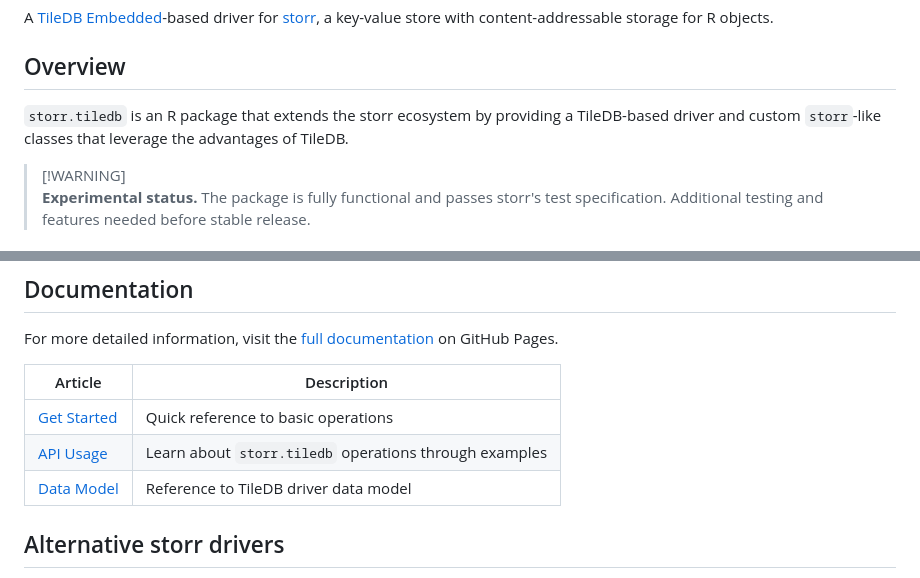
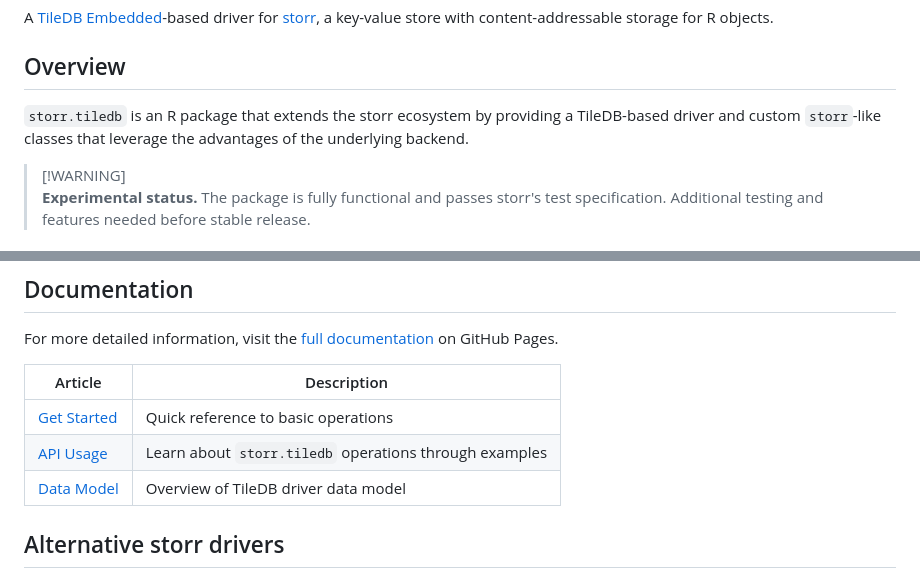
Before and after one commit to cgiachalis/storr.tiledb, a Markdown page: README.md, 2 parts joined by grey strips. GitHub-like rendering.

Commit message:
Minor tweaks (2)

```diff
--- a/README.md
+++ b/README.md
@@ -10,7 +10,7 @@ A [TileDB Embedded](https://github.com/TileDB-Inc/TileDB)-based driver for [stor
 
 ## Overview
 
-`storr.tiledb` is an R package that extends the storr ecosystem by providing a TileDB-based driver and custom `storr`-like classes that leverage the advantages of TileDB.
+`storr.tiledb` is an R package that extends the storr ecosystem by providing a TileDB-based driver and custom `storr`-like classes that leverage the advantages of the underlying backend.
 
 > [!WARNING]\
 > **Experimental status.** The package is fully functional and passes storr's test specification. Additional testing and features needed before stable release.
@@ -72,7 +72,7 @@ For more detailed information, visit the [full documentation](https://cgiachalis
 |------------------------------|------------------------------------------|
 | [Get Started](https://cgiachalis.github.io/storr.tiledb/articles/storr-tiledb.html) | Quick reference to basic operations |
 | [API Usage](https://cgiachalis.github.io/storr.tiledb/articles/api.html) | Learn about `storr.tiledb` operations through examples |
-| [Data Model](https://cgiachalis.github.io/storr.tiledb/articles/data-model.html) | Reference to TileDB driver data model |
+| [Data Model](https://cgiachalis.github.io/storr.tiledb/articles/data-model.html) | Overview of TileDB driver data model |
 
 ## Alternative storr drivers
 
```
